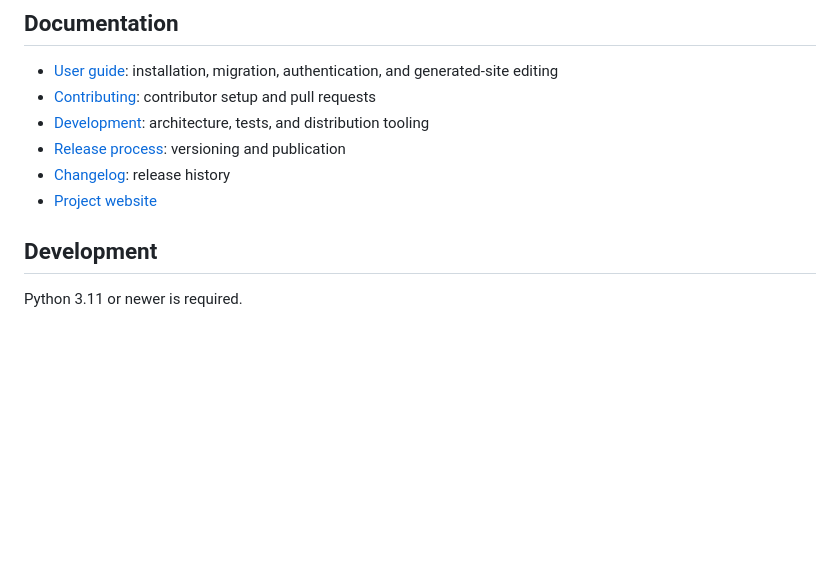
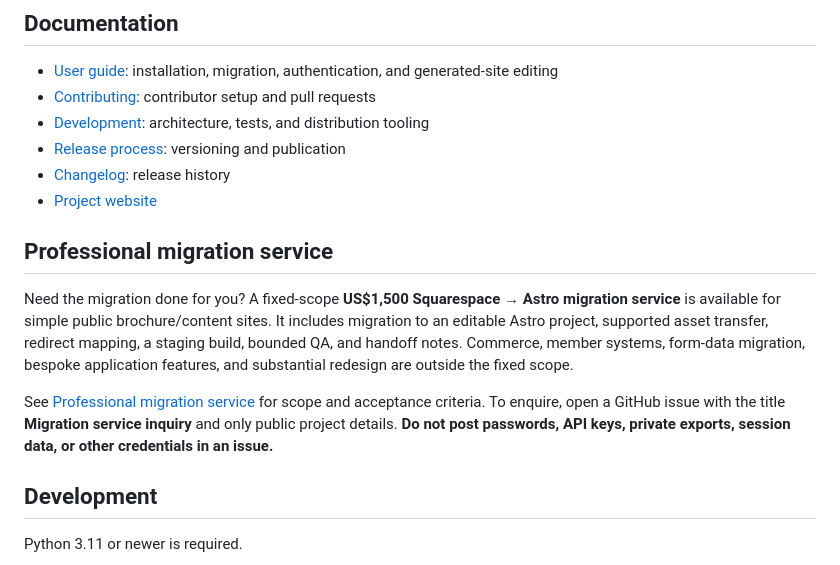
Before and after one commit to krahd/squarespace-to-astro, a Markdown page: README.md, the part around the change. GitHub-like rendering; blank space fills up the shorter version.

```diff
--- a/README.md
+++ b/README.md
@@ -107,6 +107,14 @@ The automated browser-authentication flow does not support interactive two-facto
 - [Changelog](CHANGELOG.md): release history
 - [Project website](https://krahd.github.io/squarespace-to-astro/)
 
+
+
+## Professional migration service
+
+Need the migration done for you? A fixed-scope **US$1,500 Squarespace → Astro migration service** is available for simple public brochure/content sites. It includes migration to an editable Astro project, supported asset transfer, redirect mapping, a staging build, bounded QA, and handoff notes. Commerce, member systems, form-data migration, bespoke application features, and substantial redesign are outside the fixed scope.
+
+See [Professional migration service](docs/PROFESSIONAL_MIGRATION.md) for scope and acceptance criteria. To enquire, open a GitHub issue with the title **Migration service inquiry** and only public project details. **Do not post passwords, API keys, private exports, session data, or other credentials in an issue.**
+
 ## Development
 
 Python 3.11 or newer is required.
```
Also changed, not shown: docs/PROFESSIONAL_MIGRATION.md (added, +52 -0 lines).
